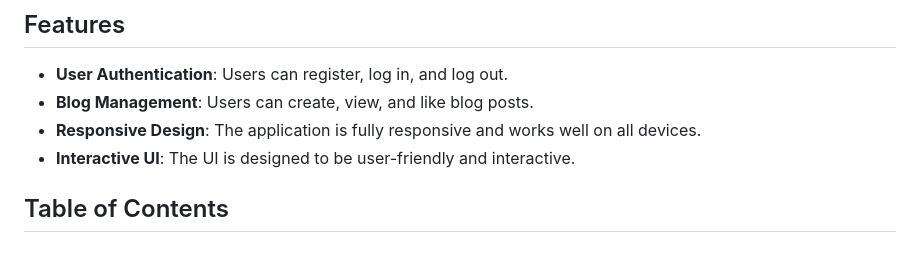
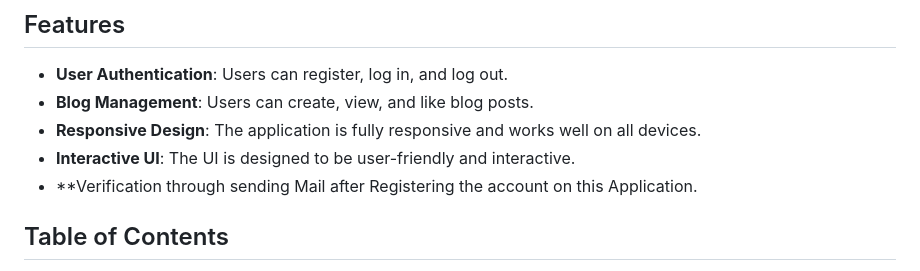
Before and after one commit to karthik-kolamuri/Blogs, a Markdown page: README.md, the part around the change. Drawn GitHub-style.

Commit message:
Updated the ReadMe file and removed some unwanted files

```diff
--- a/README.md
+++ b/README.md
@@ -9,6 +9,7 @@ Welcome to the Blog Application! This project is a full-featured blogging platfo
 - **Blog Management**: Users can create, view, and like blog posts.
 - **Responsive Design**: The application is fully responsive and works well on all devices.
 - **Interactive UI**: The UI is designed to be user-friendly and interactive.
+- **Verification through sending  Mail after Registering the account on this Application.
 
 ## Table of Contents
 
```
